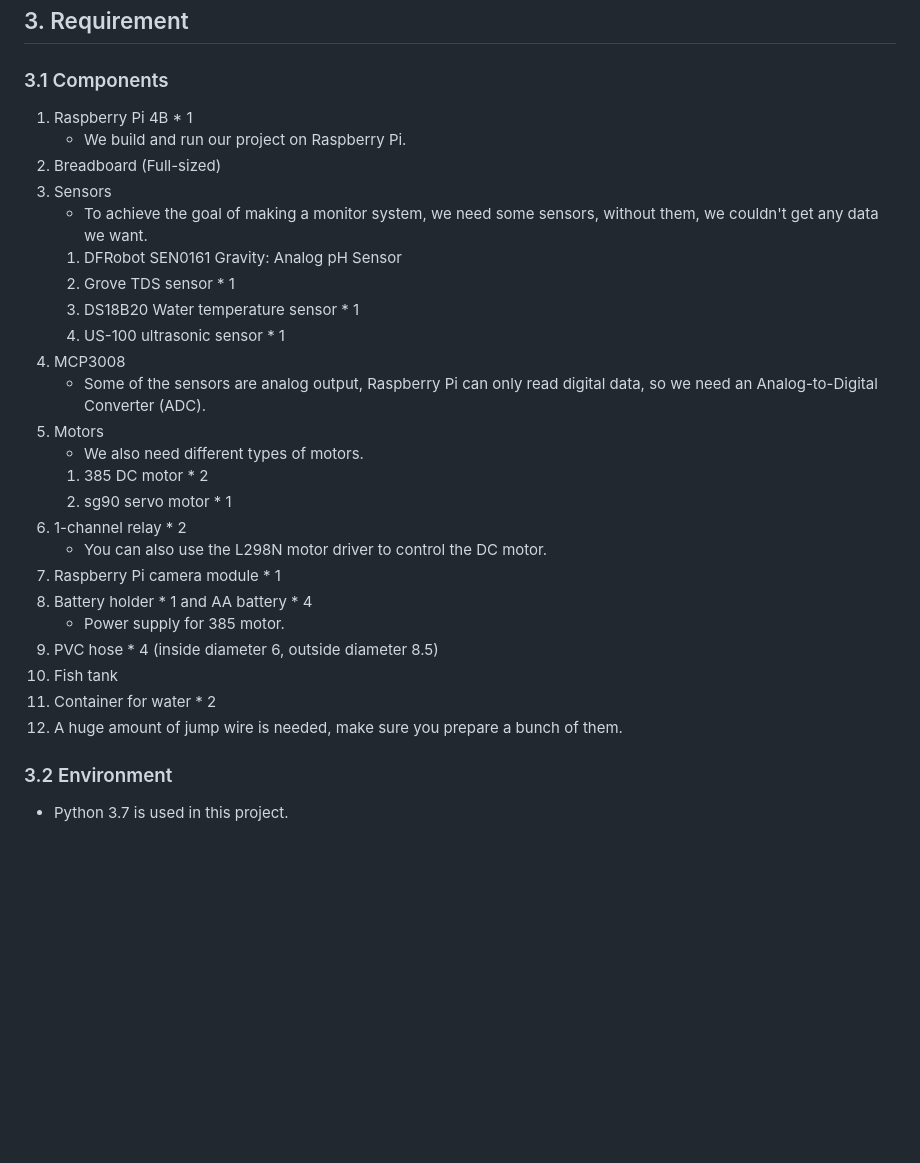
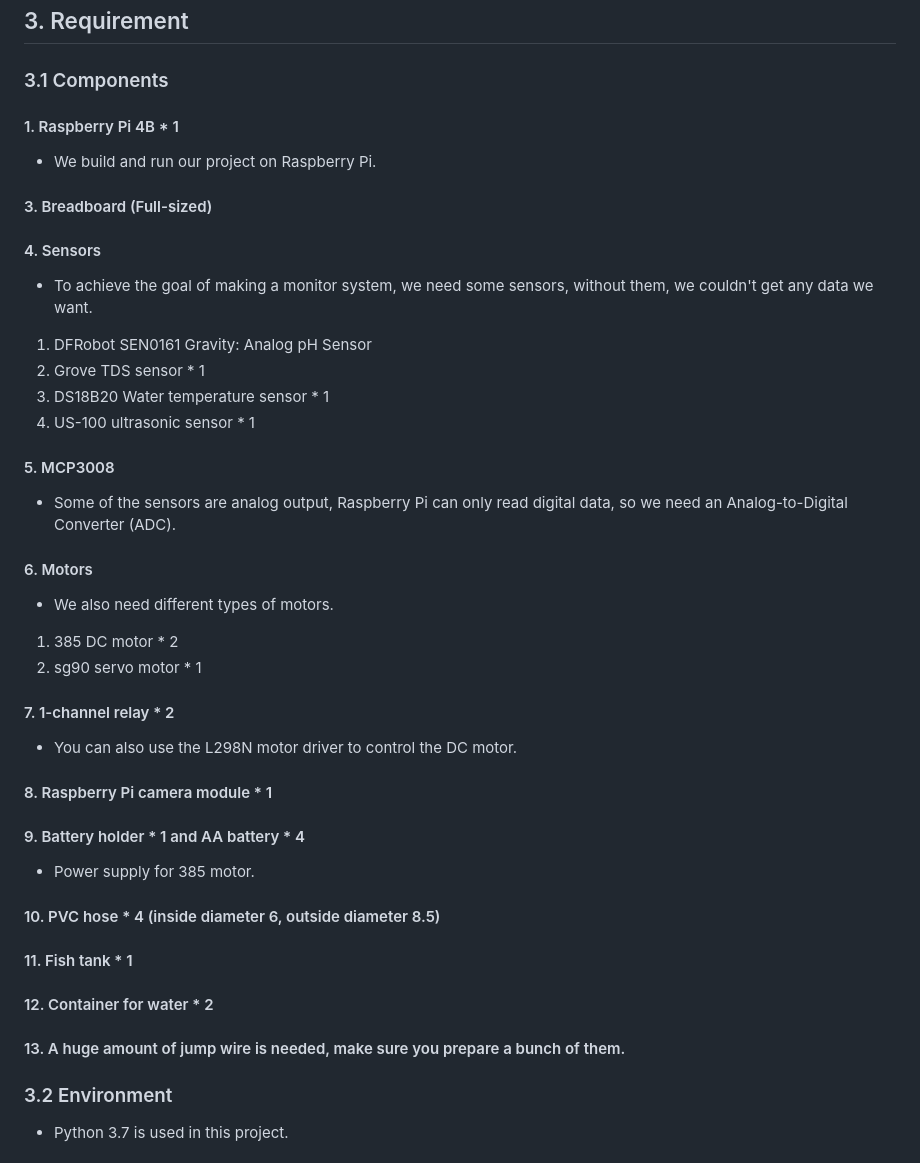
Before and after one commit to a45320614/FishTank_Monitor-Feeding_System, a Markdown page: README.md, the part around the change. Drawn GitHub-style; blank space fills up the shorter version.

```diff
--- a/README.md
+++ b/README.md
@@ -11,30 +11,30 @@
 
 ## 3. Requirement
 ### 3.1 Components
-1. Raspberry Pi 4B * 1
-   * We build and run our project on Raspberry Pi.
-3. Breadboard (Full-sized)
-4. Sensors
-   * To achieve the goal of making a monitor system, we need some sensors, without them, we couldn't get any data we want.
-   1. DFRobot SEN0161 Gravity: Analog pH Sensor
-   2. Grove TDS sensor * 1
-   3. DS18B20 Water temperature sensor * 1
-   4. US-100 ultrasonic sensor * 1
-5. MCP3008
-	- Some of the sensors are analog output, Raspberry Pi can only read digital data, so we need an Analog-to-Digital Converter (ADC).
-6. Motors
-	- We also need different types of motors.
-	1. 385 DC motor * 2
-	2. sg90 servo motor * 1
-7. 1-channel relay * 2
-	- You can also use the L298N motor driver to control the DC motor.
-8. Raspberry Pi camera module * 1
-9. Battery holder * 1 and AA battery * 4
-	- Power supply for 385 motor.
-10. PVC hose * 4 (inside diameter 6, outside diameter 8.5)
-11. Fish tank
-12. Container for water * 2
-13. A huge amount of jump wire is needed, make sure you prepare a bunch of them.
+#### 1. Raspberry Pi 4B * 1
+- We build and run our project on Raspberry Pi.
+#### 3. Breadboard (Full-sized)
+#### 4. Sensors
+- To achieve the goal of making a monitor system, we need some sensors, without them, we couldn't get any data we want.
+1. DFRobot SEN0161 Gravity: Analog pH Sensor
+2. Grove TDS sensor * 1
+3. DS18B20 Water temperature sensor * 1
+4. US-100 ultrasonic sensor * 1
+#### 5. MCP3008
+- Some of the sensors are analog output, Raspberry Pi can only read digital data, so we need an Analog-to-Digital Converter (ADC).
+#### 6. Motors
+- We also need different types of motors.
+1. 385 DC motor * 2
+2. sg90 servo motor * 1
+#### 7. 1-channel relay * 2
+- You can also use the L298N motor driver to control the DC motor.
+#### 8. Raspberry Pi camera module * 1
+#### 9. Battery holder * 1 and AA battery * 4
+- Power supply for 385 motor.
+#### 10. PVC hose * 4 (inside diameter 6, outside diameter 8.5)
+#### 11. Fish tank * 1
+#### 12. Container for water * 2
+#### 13. A huge amount of jump wire is needed, make sure you prepare a bunch of them.
 
 ### 3.2 Environment
 - Python 3.7 is used in this project.
```
